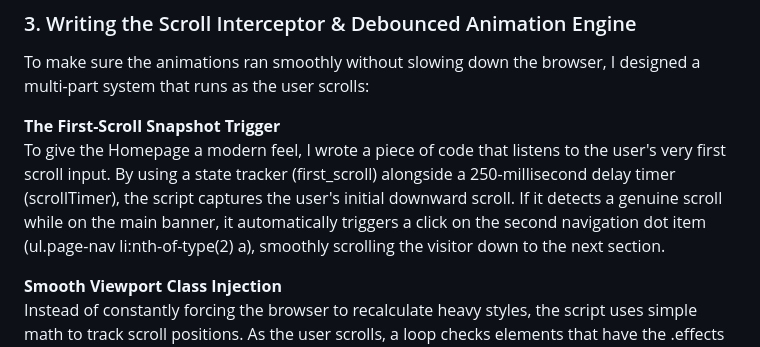
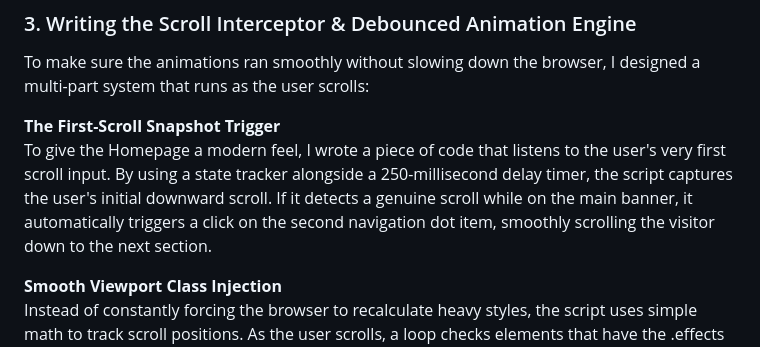
Before and after one commit to doylesee/ma-thornton, a Markdown page: README.md, the part around one of its changes. Rendered like a GitHub page.

```diff
--- a/README.md
+++ b/README.md
@@ -56,7 +56,7 @@ Instead of letting the browser randomly stretch text fields and break background
 To make sure the animations ran smoothly without slowing down the browser, I designed a multi-part system that runs as the user scrolls:
 
 **The First-Scroll Snapshot Trigger**<br />
-To give the Homepage a modern feel, I wrote a piece of code that listens to the user's very first scroll input. By using a state tracker (first_scroll) alongside a 250-millisecond delay timer (scrollTimer), the script captures the user's initial downward scroll. If it detects a genuine scroll while on the main banner, it automatically triggers a click on the second navigation dot item (ul.page-nav li:nth-of-type(2) a), smoothly scrolling the visitor down to the next section.
+To give the Homepage a modern feel, I wrote a piece of code that listens to the user's very first scroll input. By using a state tracker alongside a 250-millisecond delay timer, the script captures the user's initial downward scroll. If it detects a genuine scroll while on the main banner, it automatically triggers a click on the second navigation dot item, smoothly scrolling the visitor down to the next section.
 
 **Smooth Viewport Class Injection**<br />
 Instead of constantly forcing the browser to recalculate heavy styles, the script uses simple math to track scroll positions. As the user scrolls, a loop checks elements that have the .effects tag. If the user passes a specific point on the screen, the engine instantly applies the correct CSS animation class.
```
Also changed, not shown: other parts of README.md (+1 -1 lines).
